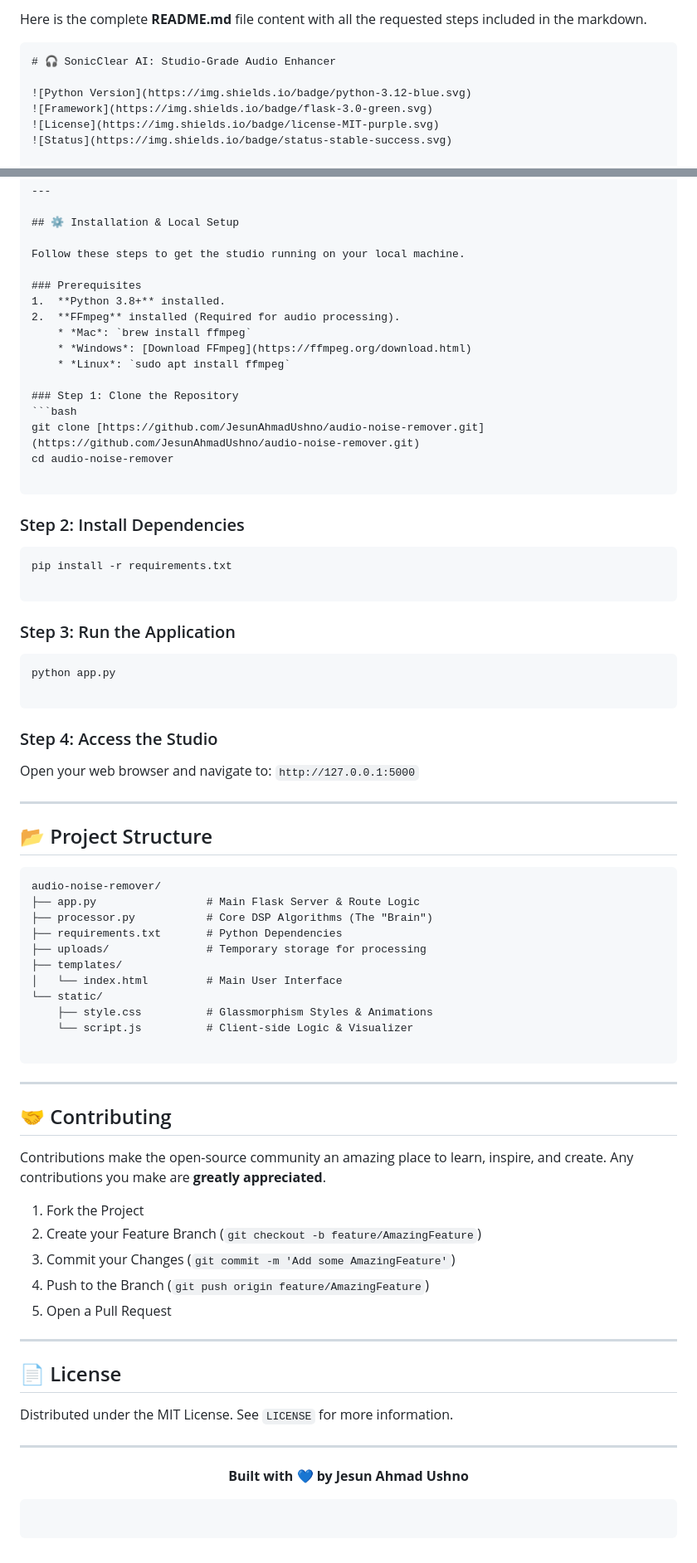
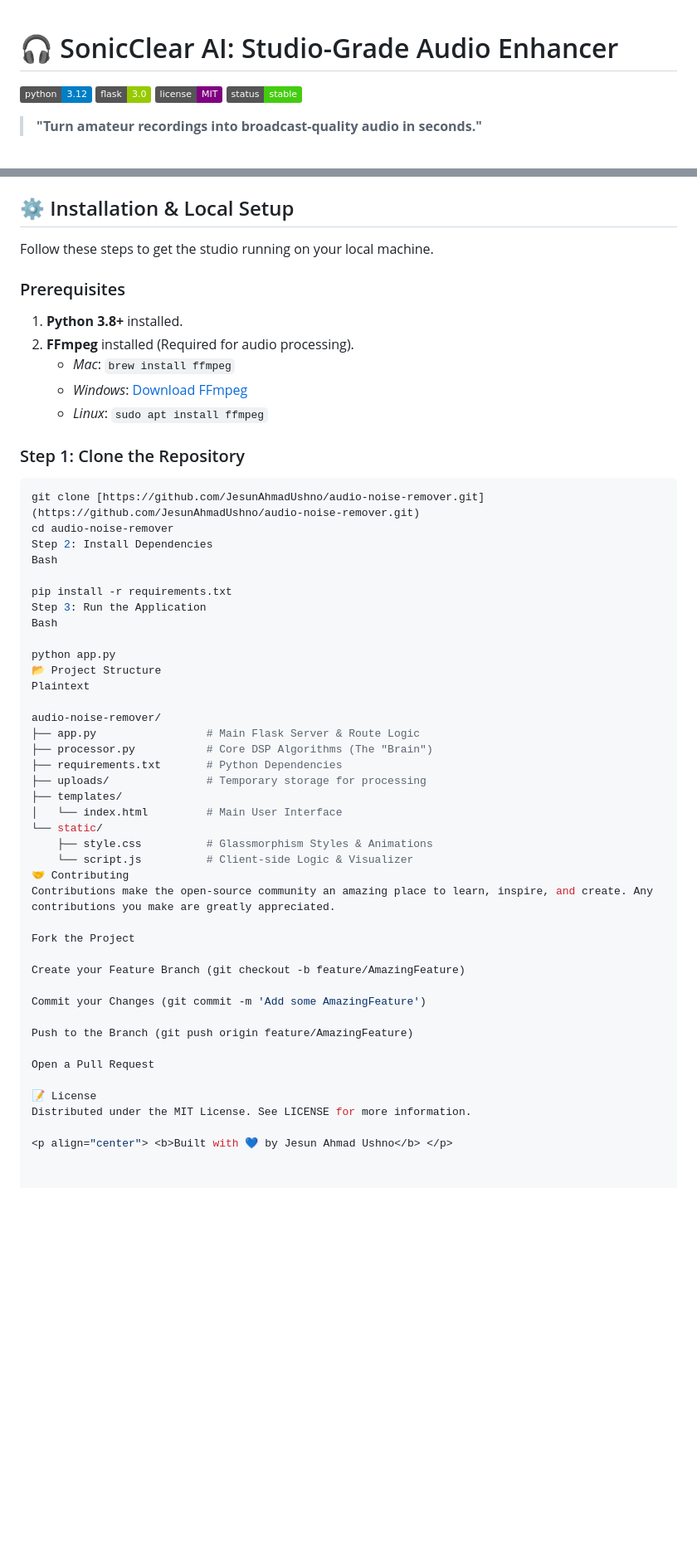
Before and after one commit to JesunAhmadUshno/audio-noise-remover, a Markdown page: README.md, 2 parts joined by grey strips. Shown at 83% size. Rendered like a GitHub page; badges without logos; blank space fills up the shorter version.

Commit message:
Refactor README.md for improved structure and clarity
Updated the README.md file for better clarity and formatting.

````diff
--- a/README.md
+++ b/README.md
@@ -1,6 +1,3 @@
-Here is the complete **README.md** file content with all the requested steps included in the markdown.
-
-```markdown
 # 🎧 SonicClear AI: Studio-Grade Audio Enhancer
 
 ![Python Version](https://img.shields.io/badge/python-3.12-blue.svg)
@@ -58,43 +55,27 @@ Automatically applies a "Smiling EQ" curve optimized for speech clarity:
 Follow these steps to get the studio running on your local machine.
 
 ### Prerequisites
-1.  **Python 3.8+** installed.
-2.  **FFmpeg** installed (Required for audio processing).
-    * *Mac*: `brew install ffmpeg`
-    * *Windows*: [Download FFmpeg](https://ffmpeg.org/download.html)
-    * *Linux*: `sudo apt install ffmpeg`
+1. **Python 3.8+** installed.
+2. **FFmpeg** installed (Required for audio processing).
+   * *Mac*: `brew install ffmpeg`
+   * *Windows*: [Download FFmpeg](https://ffmpeg.org/download.html)
+   * *Linux*: `sudo apt install ffmpeg`
 
 ### Step 1: Clone the Repository
 ```bash
 git clone [https://github.com/JesunAhmadUshno/audio-noise-remover.git](https://github.com/JesunAhmadUshno/audio-noise-remover.git)
 cd audio-noise-remover
+Step 2: Install Dependencies
+Bash
 
-```
+pip install -r requirements.txt
+Step 3: Run the Application
+Bash
 
-### Step 2: Install Dependencies
+python app.py
+📂 Project Structure
+Plaintext
 
-```bash
-pip install -r requirements.txt
-
-```
-
-### Step 3: Run the Application
-
-```bash
-python app.py
-
-```
-
-### Step 4: Access the Studio
-
-Open your web browser and navigate to:
-`http://127.0.0.1:5000`
-
----
-
-## 📂 Project Structure
-
-```text
 audio-noise-remover/
 ├── app.py                 # Main Flask Server & Route Logic
 ├── processor.py           # Core DSP Algorithms (The "Brain")
@@ -105,33 +86,20 @@ audio-noise-remover/
 └── static/
     ├── style.css          # Glassmorphism Styles & Animations
     └── script.js          # Client-side Logic & Visualizer
+🤝 Contributing
+Contributions make the open-source community an amazing place to learn, inspire, and create. Any contributions you make are greatly appreciated.
 
-```
+Fork the Project
 
----
+Create your Feature Branch (git checkout -b feature/AmazingFeature)
 
-## 🤝 Contributing
+Commit your Changes (git commit -m 'Add some AmazingFeature')
 
-Contributions make the open-source community an amazing place to learn, inspire, and create. Any contributions you make are **greatly appreciated**.
+Push to the Branch (git push origin feature/AmazingFeature)
 
-1. Fork the Project
-2. Create your Feature Branch (`git checkout -b feature/AmazingFeature`)
-3. Commit your Changes (`git commit -m 'Add some AmazingFeature'`)
-4. Push to the Branch (`git push origin feature/AmazingFeature`)
-5. Open a Pull Request
+Open a Pull Request
 
----
+📝 License
+Distributed under the MIT License. See LICENSE for more information.
 
-## 📄 License
-
-Distributed under the MIT License. See `LICENSE` for more information.
-
----
-
-<p align="center">
-<b>Built with 💙 by Jesun Ahmad Ushno</b>
-</p>
-
-```
-
-```
+<p align="center"> <b>Built with 💙 by Jesun Ahmad Ushno</b> </p>
````
